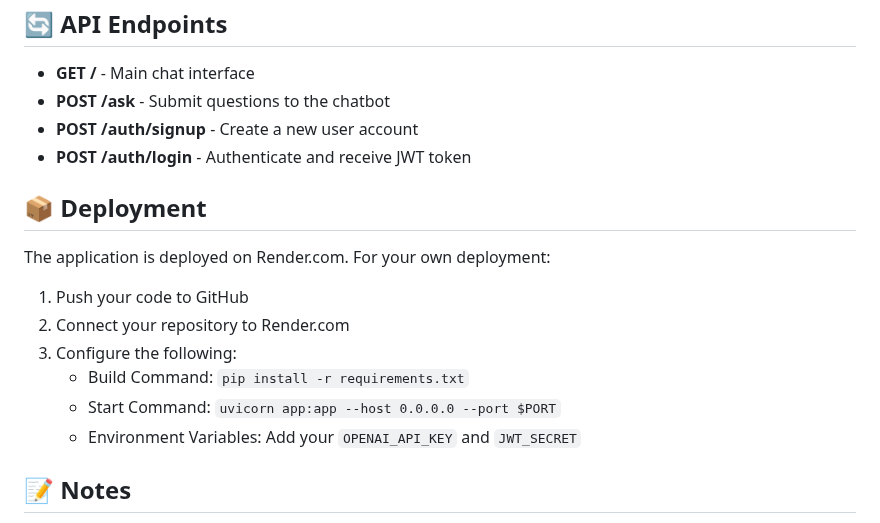
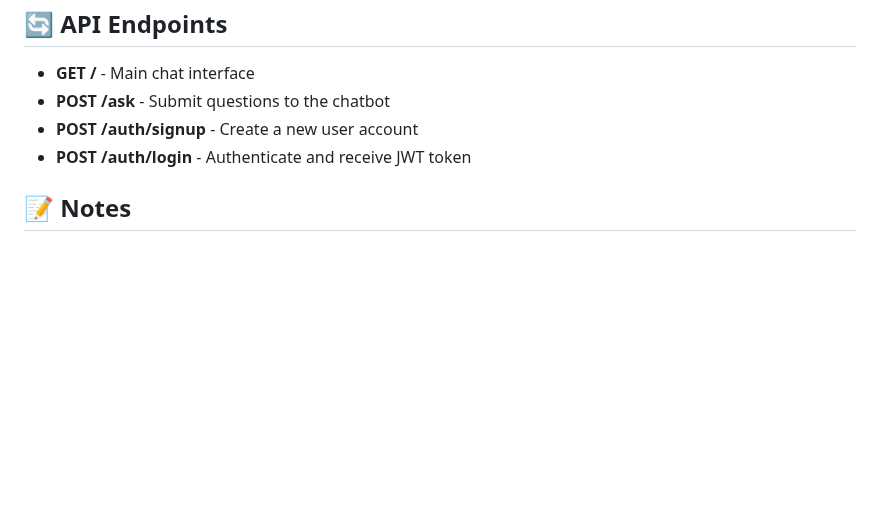
Before and after one commit to Tsehben/course-chatbot, a Markdown page: README.md, the part around the change. Drawn GitHub-style; blank space fills up the shorter version.

```diff
--- a/README.md
+++ b/README.md
@@ -72,17 +72,6 @@ The application will be available at http://localhost:8000
 - **POST /auth/signup** - Create a new user account
 - **POST /auth/login** - Authenticate and receive JWT token
 
-## 📦 Deployment
-
-The application is deployed on Render.com. For your own deployment:
-
-1. Push your code to GitHub
-2. Connect your repository to Render.com
-3. Configure the following:
-   - Build Command: `pip install -r requirements.txt`
-   - Start Command: `uvicorn app:app --host 0.0.0.0 --port $PORT`
-   - Environment Variables: Add your `OPENAI_API_KEY` and `JWT_SECRET`
-
 ## 📝 Notes
 
 - The vector database (ChromaDB) is stored locally in the `chroma/` directory
```
